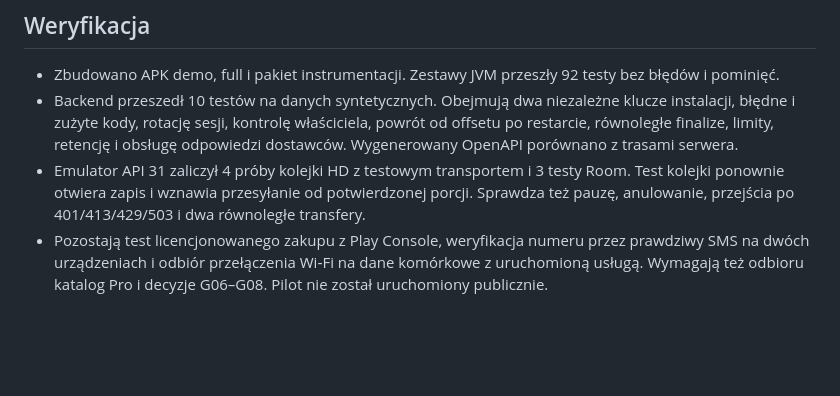
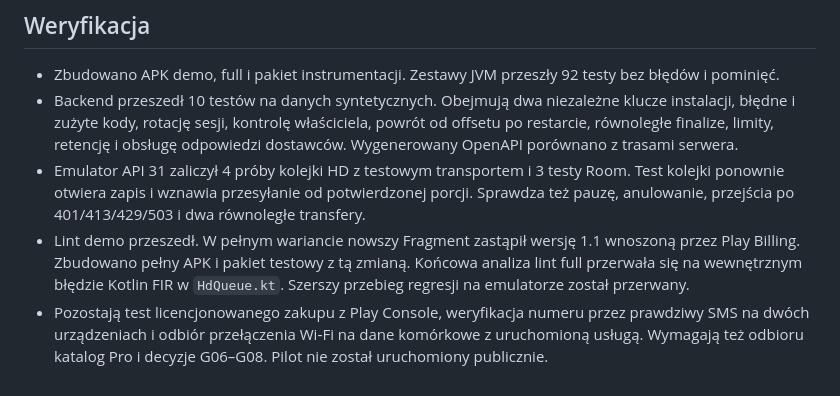
Before and after one commit to krystiangaleczka-tech/Chatra, a Markdown page: docs/implementacja_android/CH045_CH049_Wdrozenie_i_weryfikacja.md, the part around the change. Drawn GitHub-style; blank space fills up the shorter version.

Commit message:
docs: zapisz wynik końcowej weryfikacji CH045–CH049

```diff
--- a/docs/implementacja_android/CH045_CH049_Wdrozenie_i_weryfikacja.md
+++ b/docs/implementacja_android/CH045_CH049_Wdrozenie_i_weryfikacja.md
@@ -27,4 +27,5 @@ Wybrano WorkManager i porcje 256 KiB dla zgodności z API 31 oraz wznawiania bez
 - Zbudowano APK demo, full i pakiet instrumentacji. Zestawy JVM przeszły 92 testy bez błędów i pominięć.
 - Backend przeszedł 10 testów na danych syntetycznych. Obejmują dwa niezależne klucze instalacji, błędne i zużyte kody, rotację sesji, kontrolę właściciela, powrót od offsetu po restarcie, równoległe finalize, limity, retencję i obsługę odpowiedzi dostawców. Wygenerowany OpenAPI porównano z trasami serwera.
 - Emulator API 31 zaliczył 4 próby kolejki HD z testowym transportem i 3 testy Room. Test kolejki ponownie otwiera zapis i wznawia przesyłanie od potwierdzonej porcji. Sprawdza też pauzę, anulowanie, przejścia po 401/413/429/503 i dwa równoległe transfery.
+- Lint demo przeszedł. W pełnym wariancie nowszy Fragment zastąpił wersję 1.1 wnoszoną przez Play Billing. Zbudowano pełny APK i pakiet testowy z tą zmianą. Końcowa analiza lint full przerwała się na wewnętrznym błędzie Kotlin FIR w `HdQueue.kt`. Szerszy przebieg regresji na emulatorze został przerwany.
 - Pozostają test licencjonowanego zakupu z Play Console, weryfikacja numeru przez prawdziwy SMS na dwóch urządzeniach i odbiór przełączenia Wi‑Fi na dane komórkowe z uruchomioną usługą. Wymagają też odbioru katalog Pro i decyzje G06–G08. Pilot nie został uruchomiony publicznie.
```
